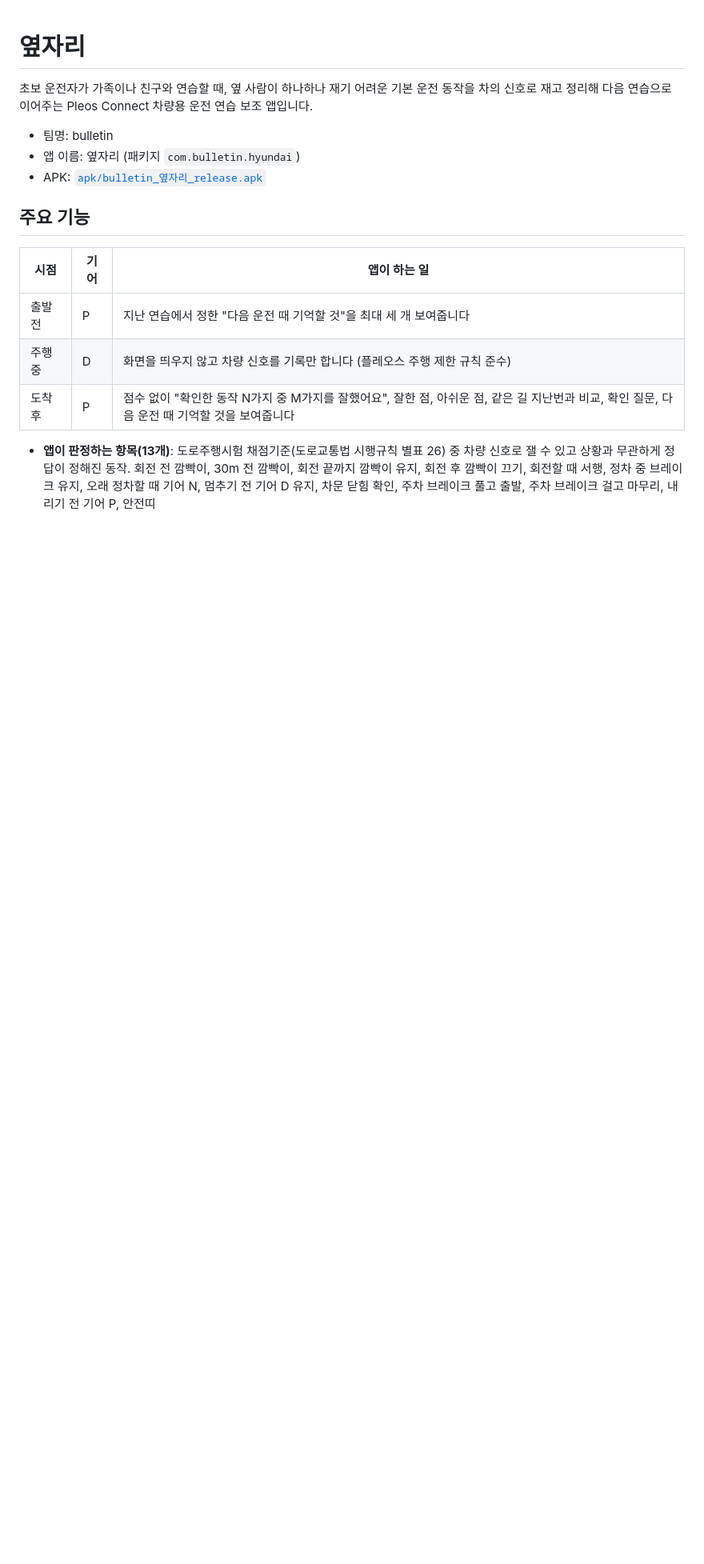
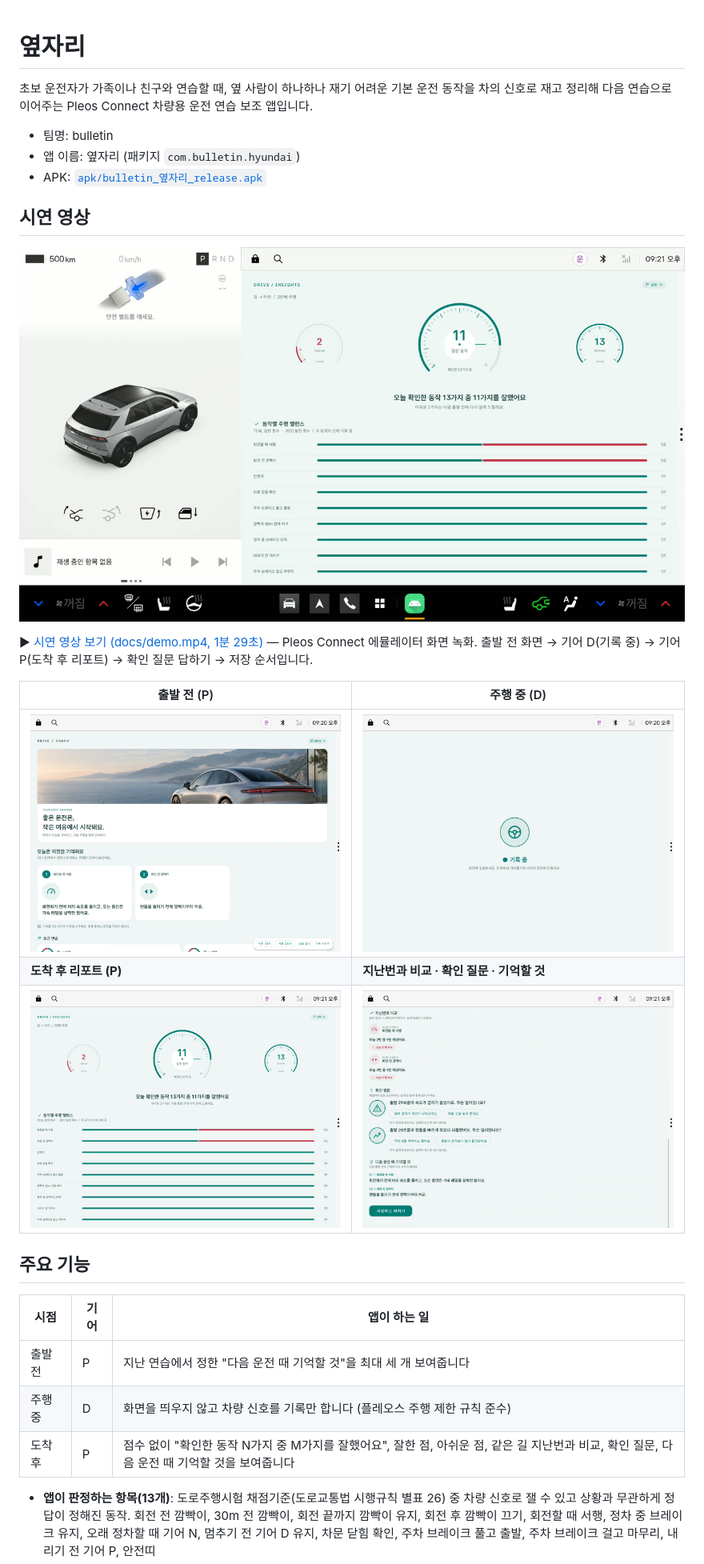
Before and after one commit to siusiubeom/hyundai-project, a Markdown page: README.md, the part around the change. Shown at 80% size. GitHub-like rendering; pictures changed too: docs/demo-thumbnail.jpg (added), docs/screenshots/01-before-drive.png (added), docs/screenshots/02-recording.png (added); blank space fills up the shorter version.

Commit message:
README에 영상 추가

```diff
--- a/README.md
+++ b/README.md
@@ -5,6 +5,18 @@
 - 팀명: bulletin
 - 앱 이름: 옆자리 (패키지 `com.bulletin.hyundai`)
 - APK: [`apk/bulletin_옆자리_release.apk`](apk/)
+
+## 시연 영상
+
+[![시연 영상 보기](docs/demo-thumbnail.jpg)](docs/demo.mp4)
+
+▶ [시연 영상 보기 (docs/demo.mp4, 1분 29초)](docs/demo.mp4) — Pleos Connect 에뮬레이터 화면 녹화. 출발 전 화면 → 기어 D(기록 중) → 기어 P(도착 후 리포트) → 확인 질문 답하기 → 저장 순서입니다.
+
+| 출발 전 (P) | 주행 중 (D) |
+|---|---|
+| ![출발 전](docs/screenshots/01-before-drive.png) | ![기록 중](docs/screenshots/02-recording.png) |
+| **도착 후 리포트 (P)** | **지난번과 비교 · 확인 질문 · 기억할 것** |
+| ![리포트](docs/screenshots/03-report.png) | ![확인 질문](docs/screenshots/04-questions.png) |
 
 ## 주요 기능
 
```
Also changed, not shown: 1 other file.
